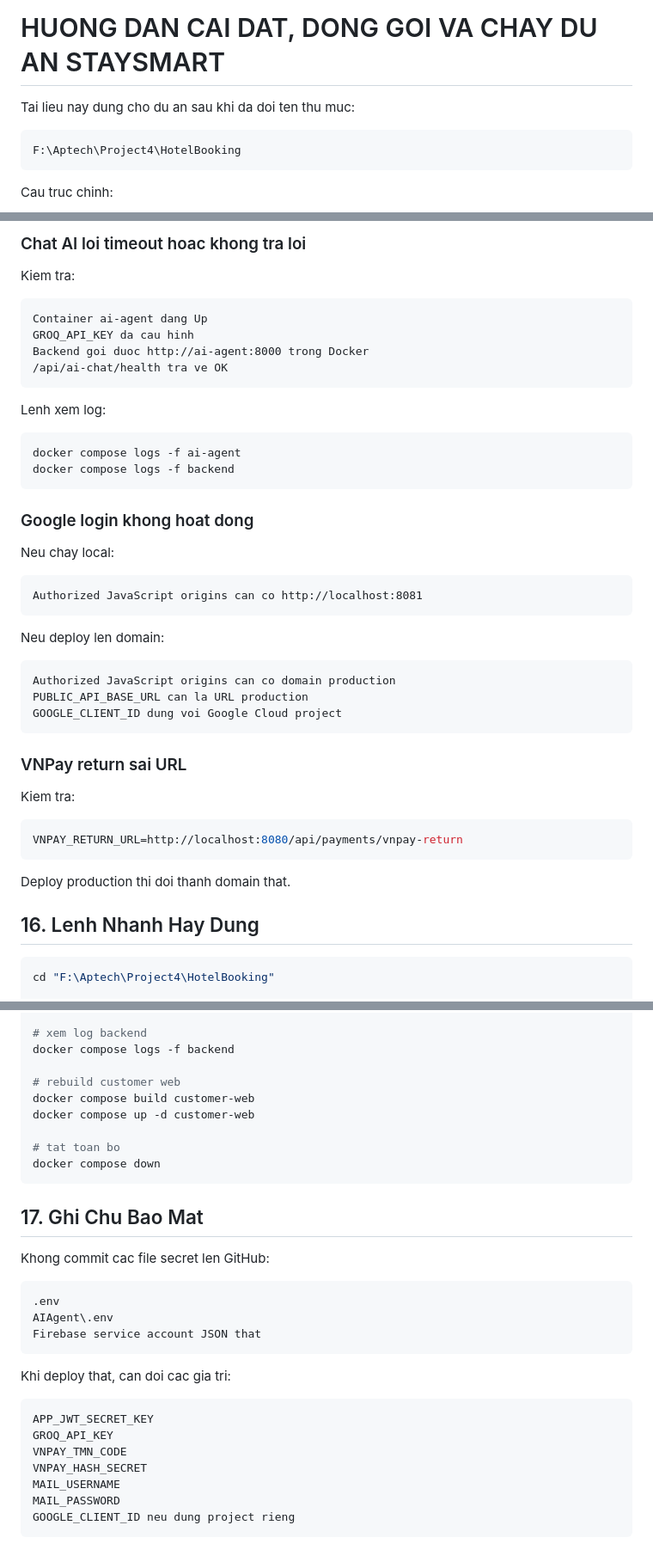
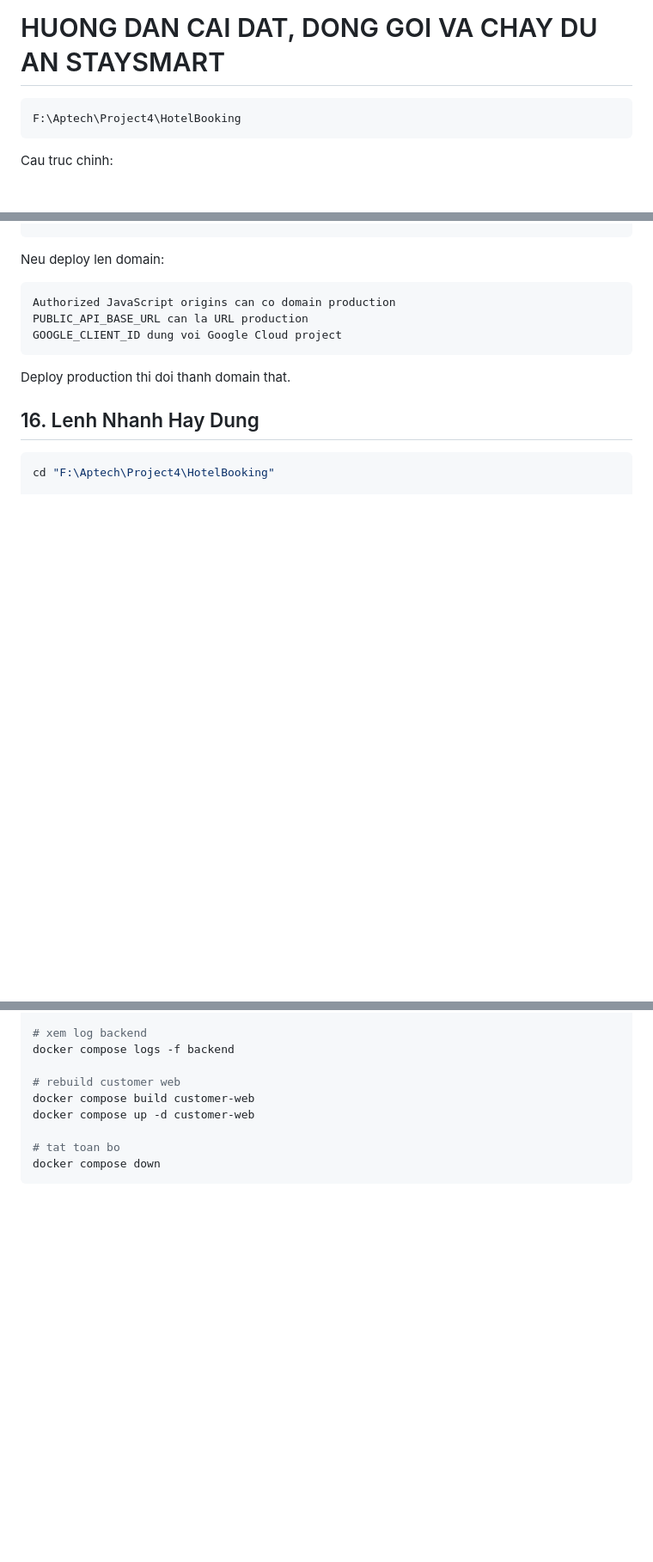
Before and after one commit to manhun03/Booking, a Markdown page: HUONG_DAN_CHAY_DU_AN.md, 3 parts joined by grey strips. Shown at 86% size. Drawn GitHub-style; blank space fills up the shorter version.

````diff
--- a/HUONG_DAN_CHAY_DU_AN.md
+++ b/HUONG_DAN_CHAY_DU_AN.md
@@ -1,6 +1,4 @@
 # HUONG DAN CAI DAT, DONG GOI VA CHAY DU AN STAYSMART
-
-Tai lieu nay dung cho du an sau khi da doi ten thu muc:
 
 ```text
 F:\Aptech\Project4\HotelBooking
@@ -621,43 +524,9 @@ Invoke-WebRequest http://localhost:9100/minio/health/live -UseBasicParsing
-### Chat AI loi timeout hoac khong tra loi
-
-Kiem tra:
-
-```text
-Container ai-agent dang Up
-GROQ_API_KEY da cau hinh
-Backend goi duoc http://ai-agent:8000 trong Docker
-/api/ai-chat/health tra ve OK
-```
-
-Lenh xem log:
-
-```powershell
-docker compose logs -f ai-agent
-docker compose logs -f backend
-```
-
-### Google login khong hoat dong
-
-Neu chay local:
-
-```text
-Authorized JavaScript origins can co http://localhost:8081
-```
-
 Neu deploy len domain:
 
 ```text
 Authorized JavaScript origins can co domain production
 PUBLIC_API_BASE_URL can la URL production
 GOOGLE_CLIENT_ID dung voi Google Cloud project
-```
-
-### VNPay return sai URL
-
-Kiem tra:
-
-```env
-VNPAY_RETURN_URL=http://localhost:8080/api/payments/vnpay-return
 ```
 
 Deploy production thi doi thanh domain that.
@@ -684,25 +553,3 @@ docker compose up -d customer-web
 # tat toan bo
 docker compose down
 ```
-
-## 17. Ghi Chu Bao Mat
-
-Khong commit cac file secret len GitHub:
-
-```text
-.env
-AIAgent\.env
-Firebase service account JSON that
-```
-
-Khi deploy that, can doi cac gia tri:
-
-```text
-APP_JWT_SECRET_KEY
-GROQ_API_KEY
-VNPAY_TMN_CODE
-VNPAY_HASH_SECRET
-MAIL_USERNAME
-MAIL_PASSWORD
-GOOGLE_CLIENT_ID neu dung project rieng
-```
````
Also changed, not shown: other parts of HUONG_DAN_CHAY_DU_AN.md (+0 -95 lines).
